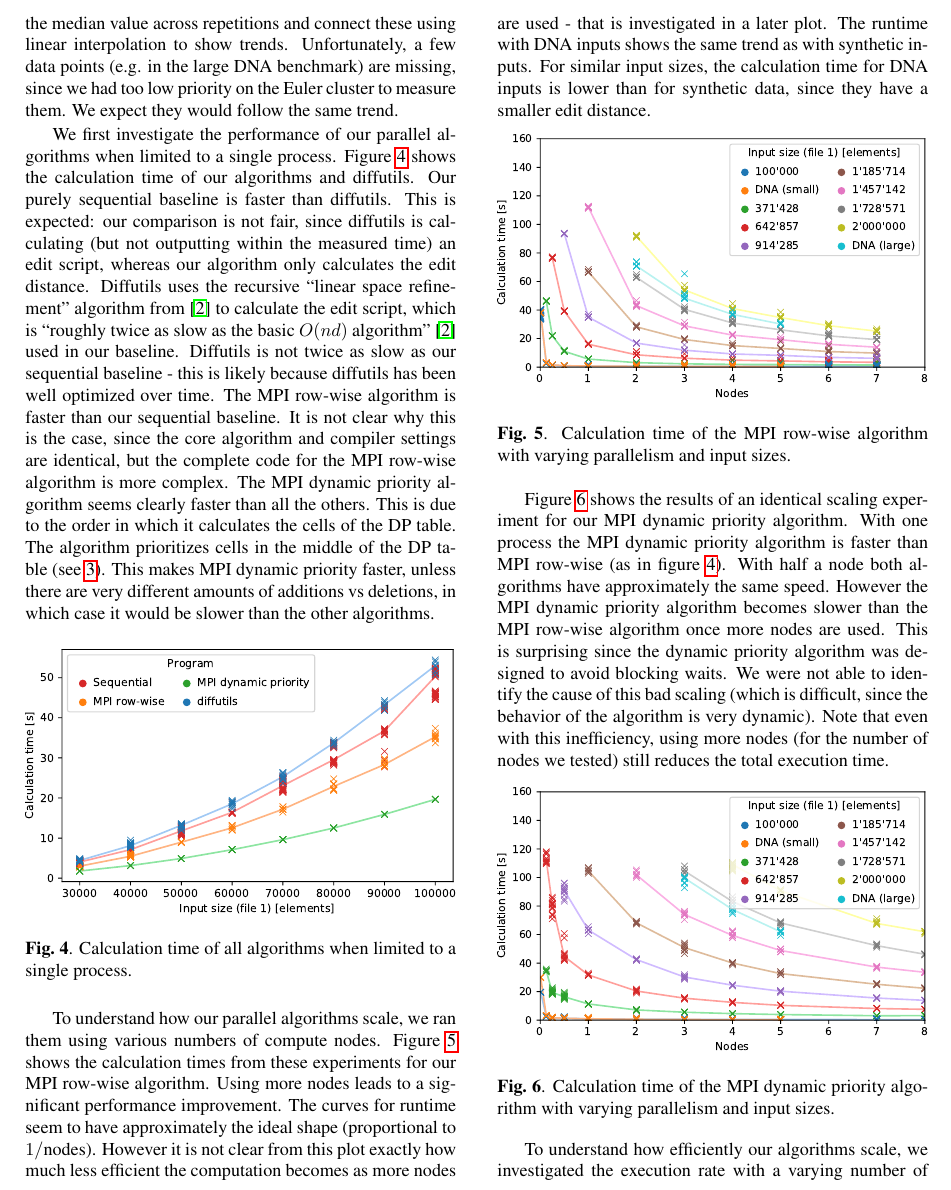
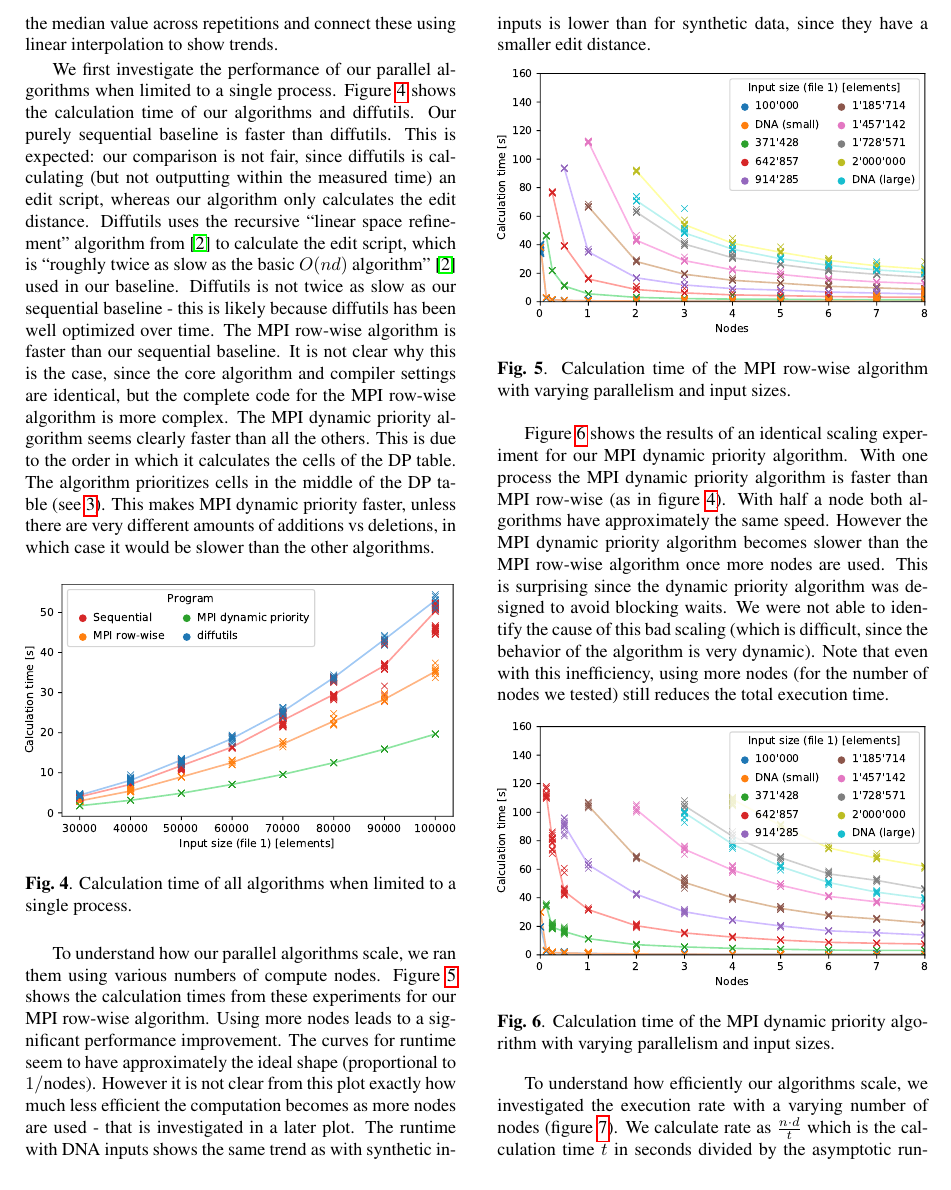
Before and after one commit to tehwalris/mpi-myers-diff, a LaTeX paper (report_src/report.tex, which reads report_src/sections/04-results.tex): part of page 5 of 7, cut so that both start at the same text. Compiled offline with pdfLaTeX.

Commit message:
Regenerate plots with new data

```diff
--- a/report_src/sections/04-results.tex
+++ b/report_src/sections/04-results.tex
@@ -38,7 +38,7 @@ The runtime is measured using the \texttt{high\_\linebreak[0]resolution\linebrea
 %In the end the Pyhton script reads the runtimes in microseconds from the standard output using the \texttt{subprocess} module with pipes.
 
 \mypar{Results}
-Each marker in all following plots represents the calculation time for a single repetition. We calculate the median value across repetitions and connect these using linear interpolation to show trends. Unfortunately, a few data points (e.g. in the large DNA benchmark) are missing, since we had too low priority on the Euler cluster to measure them. We expect they would follow the same trend.
+Each marker in all following plots represents the calculation time for a single repetition. We calculate the median value across repetitions and connect these using linear interpolation to show trends.
 
 We first investigate the performance of our parallel algorithms when limited to a single process. Figure \ref{results_sequential_comparison} shows the calculation time of our algorithms and diffutils. Our purely sequential baseline is faster than diffutils. This is expected: our comparison is not fair, since diffutils is calculating (but not outputting within the measured time) an edit script, whereas our algorithm only calculates the edit distance. Diffutils uses the recursive ``linear space refinement'' algorithm from \cite{myers_anond_1986} to calculate the edit script, which is ``roughly twice as slow as the basic $O(nd)$ algorithm'' \cite{myers_anond_1986} used in our baseline. Diffutils is not twice as slow as our sequential baseline - this is likely because diffutils has been well optimized over time. The MPI row-wise algorithm is faster than our sequential baseline. It is not clear why this is the case, since the core algorithm and compiler settings are identical, but the complete code for the MPI row-wise algorithm is more complex. The MPI dynamic priority algorithm seems clearly faster than all the others. This is due to the order in which it calculates the cells of the DP table. The algorithm prioritizes cells in the middle of the DP table (see \ref{sec:yourmethod}). This makes MPI dynamic priority faster, unless there are very different amounts of additions vs deletions, in which case it would be slower than the other algorithms.
 
```
Also changed, not shown: report.pdf, report_src/images/scaling-rate-mpi-dynamic-priority.pdf, report_src/images/scaling-rate-mpi-row-wise.pdf, report_src/images/scaling-time-mpi-dynamic-priority.pdf, report_src/images/scaling-time-mpi-row-wise.pdf, 1 other file.
